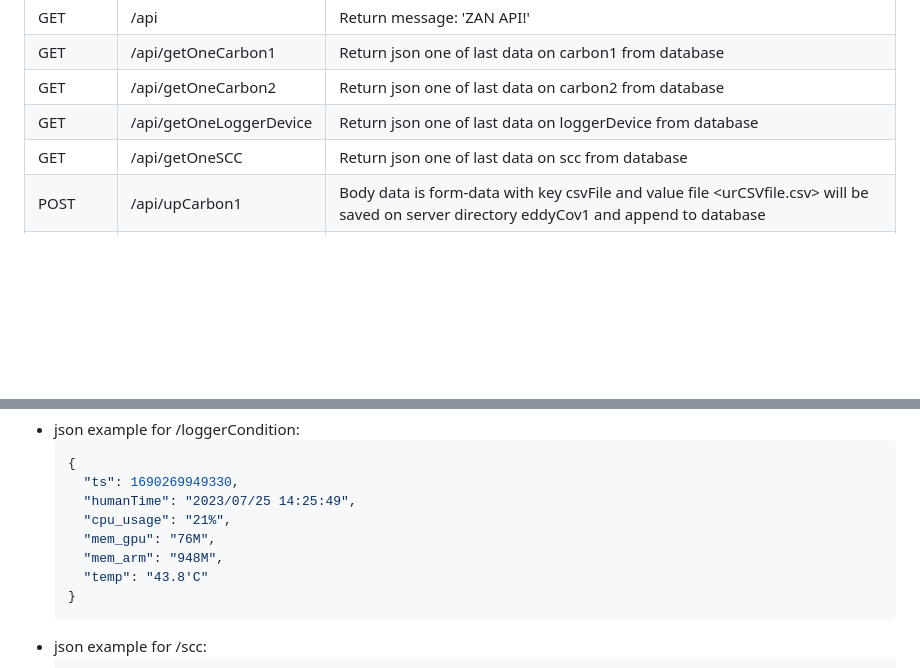
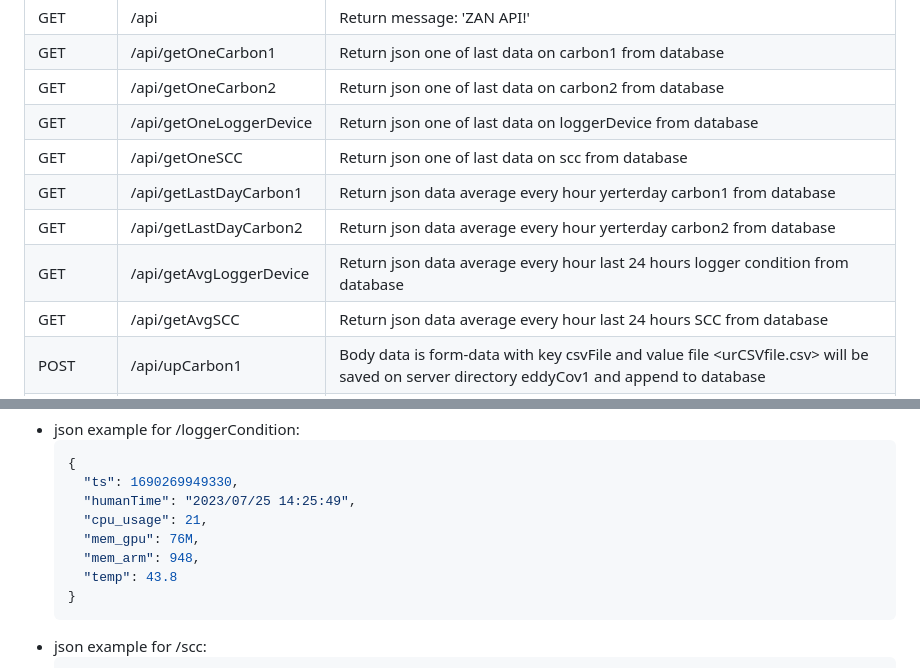
Before and after one commit to juanpradana/data-store, a Markdown page: README.md, 2 parts joined by grey strips. Drawn GitHub-style; blank space fills up the shorter version.

````diff
--- a/README.md
+++ b/README.md
@@ -28,6 +28,10 @@ Node.js version on author machine running: **v18.13.0**
 | GET | /api/getOneCarbon2 | Return json one of last data on carbon2 from database |
 | GET | /api/getOneLoggerDevice | Return json one of last data on loggerDevice from database |
 | GET | /api/getOneSCC | Return json one of last data on scc from database |
+| GET | /api/getLastDayCarbon1 | Return json data average every hour yerterday carbon1 from database |
+| GET | /api/getLastDayCarbon2 | Return json data average every hour yerterday carbon2 from database |
+| GET | /api/getAvgLoggerDevice | Return json data average every hour last 24 hours logger condition from database |
+| GET | /api/getAvgSCC | Return json data average every hour last 24 hours SCC from database |
 | POST | /api/upCarbon1 | Body data is form-data with key csvFile and value file <urCSVfile.csv> will be saved on server directory eddyCov1 and append to database |
 | POST | /api/upCarbon2 | Body data is form-data with key csvFile and value file <urCSVfile.csv> will be saved on server directory eddyCov2 and append to database |
 | POST | /api/loggerCondition | Body data is json will be saved on database |
@@ -55,10 +59,10 @@ Node.js version on author machine running: **v18.13.0**
   {
     "ts": 1690269949330,
     "humanTime": "2023/07/25 14:25:49",
-    "cpu_usage": "21%",
-    "mem_gpu": "76M",
-    "mem_arm": "948M",
-    "temp": "43.8'C"
+    "cpu_usage": 21,
+    "mem_gpu": 76M,
+    "mem_arm": 948,
+    "temp": 43.8
   }
   ```
 - json example for /scc:
````
